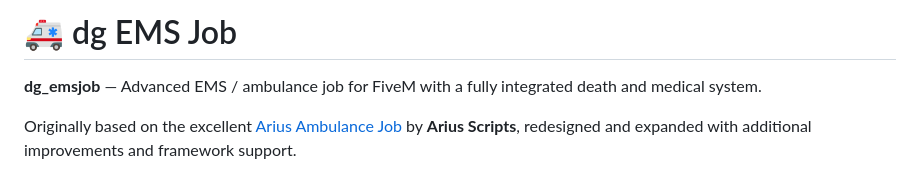
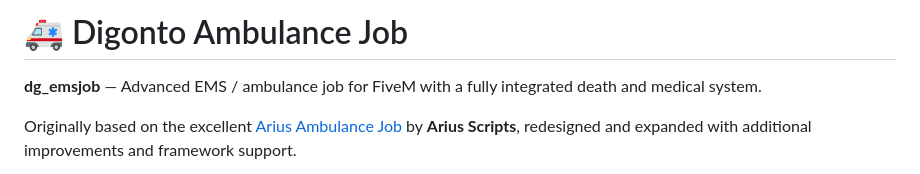
Before and after one commit to Joy-Devnath12/Digonto-Ambulance-Job, a Markdown page: README.md, the part around the change. GitHub-like rendering.

Commit message:
Update project name from 'dg EMS Job' to 'Digonto Ambulance Job'

```diff
--- a/README.md
+++ b/README.md
@@ -1,4 +1,4 @@
-# 🚑 dg EMS Job
+# 🚑 Digonto Ambulance Job
 
 **dg_emsjob** — Advanced EMS / ambulance job for FiveM with a fully integrated death and medical system.
 
```
